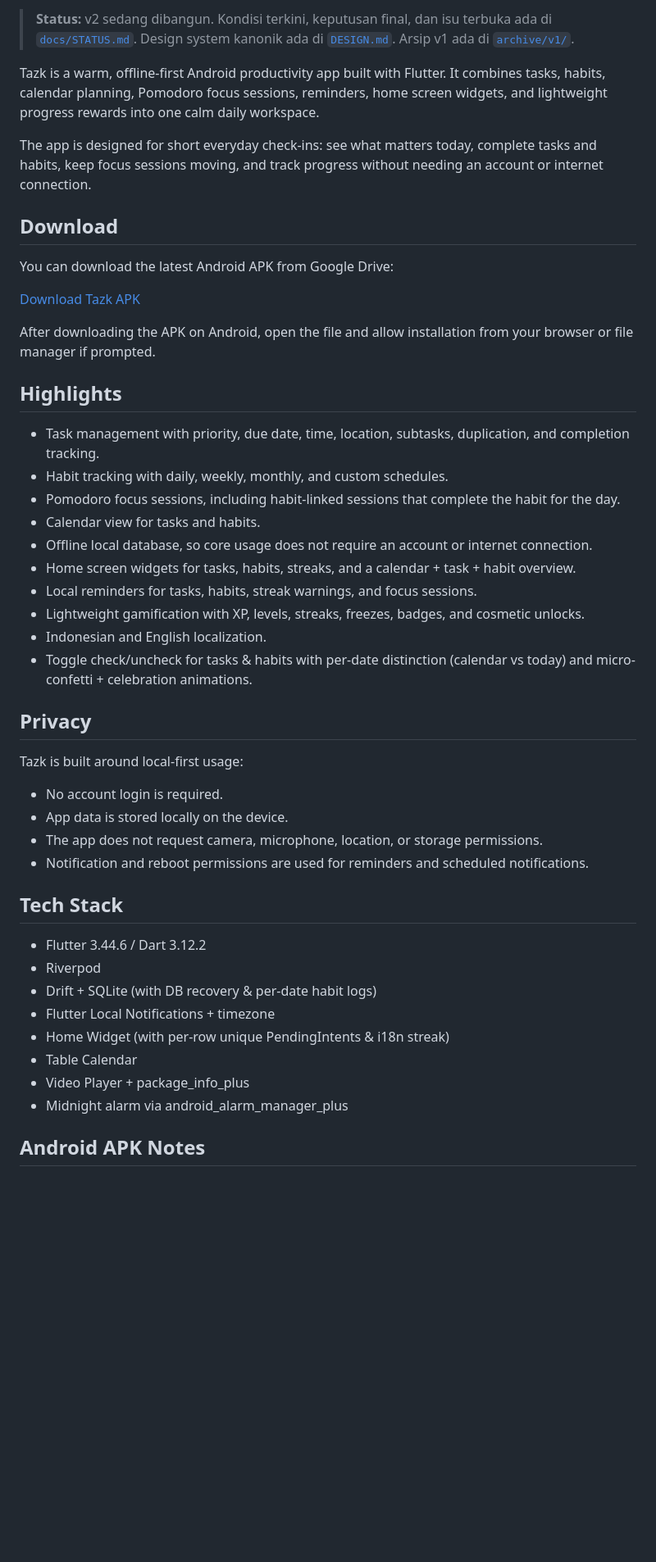
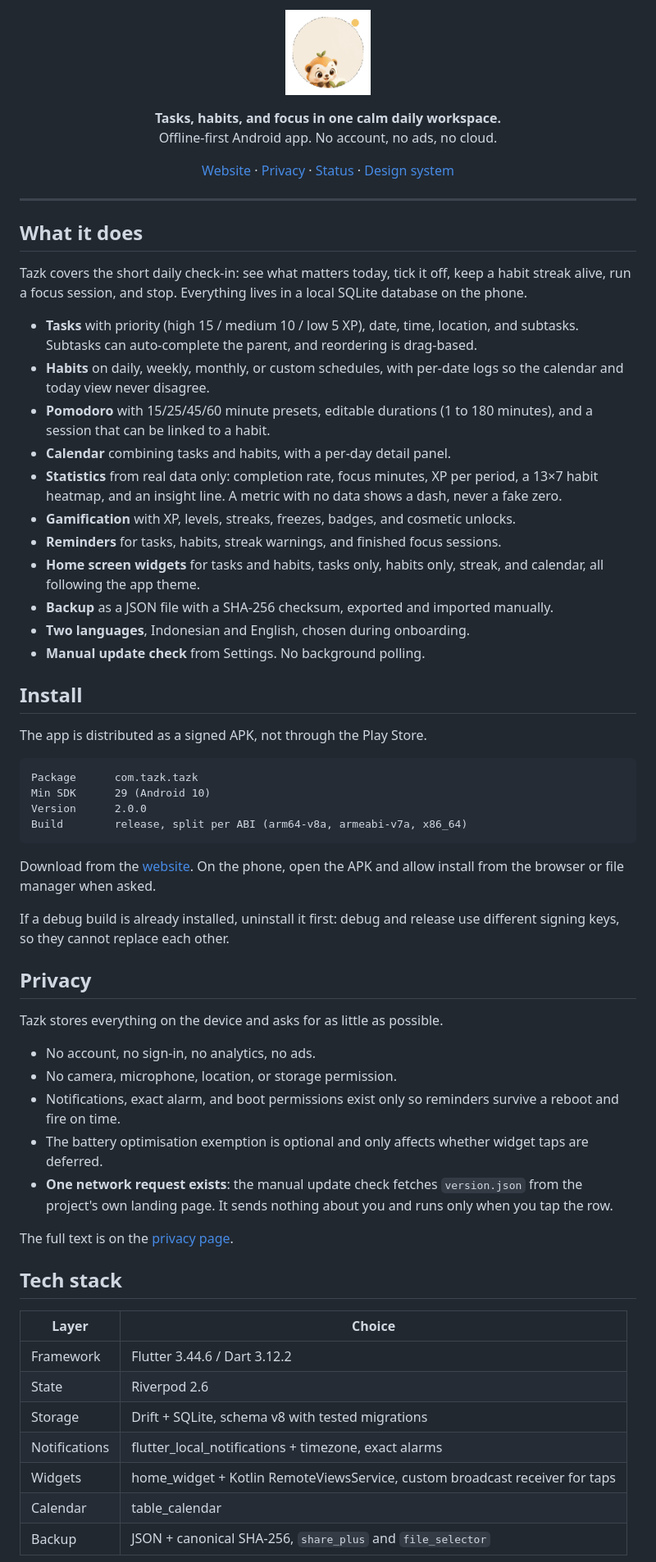
Before and after one commit to MuhammadFaza-DU/Tazk-Android-App, a Markdown page: README.md, the part around one of its changes. Shown at 82% size. Rendered like a GitHub page; pictures changed too: docs/assets/otter-wave.gif (added); blank space fills up the shorter version.

Commit message:
docs(readme): banner + animated mascot, rewritten README with verified facts

````diff
--- a/README.md
+++ b/README.md
@@ -2,52 +4,74 @@
 
-> **Status:** v2 sedang dibangun. Kondisi terkini, keputusan final, dan isu terbuka ada di
-> [`docs/STATUS.md`](docs/STATUS.md). Design system kanonik ada di [`DESIGN.md`](DESIGN.md).
-> Arsip v1 ada di [`archive/v1/`](archive/v1/README.md).
+<p align="center">
+  <img src="docs/assets/otter-wave.gif" alt="Tazk mascot waving" width="104">
+</p>
 
-Tazk is a warm, offline-first Android productivity app built with Flutter. It combines tasks, habits, calendar planning, Pomodoro focus sessions, reminders, home screen widgets, and lightweight progress rewards into one calm daily workspace.
+<p align="center">
+  <strong>Tasks, habits, and focus in one calm daily workspace.</strong><br>
+  Offline-first Android app. No account, no ads, no cloud.
+</p>
 
-The app is designed for short everyday check-ins: see what matters today, complete tasks and habits, keep focus sessions moving, and track progress without needing an account or internet connection.
+<p align="center">
+  <a href="https://tazk-manager-mfdu.vercel.app">Website</a> ·
+  <a href="https://tazk-manager-mfdu.vercel.app/privasi/">Privacy</a> ·
+  <a href="docs/STATUS.md">Status</a> ·
+  <a href="DESIGN.md">Design system</a>
+</p>
 
-## Download
+---
 
-You can download the latest Android APK from Google Drive:
+## What it does
 
-[Download Tazk APK](https://drive.google.com/drive/folders/1kWlE8sQmOfmOdy_aZhlCZd4OsfzlliJP?usp=sharing)
+Tazk covers the short daily check-in: see what matters today, tick it off, keep a habit streak alive, run a focus session, and stop. Everything lives in a local SQLite database on the phone.
 
-After downloading the APK on Android, open the file and allow installation from your browser or file manager if prompted.
+- **Tasks** with priority (high 15 / medium 10 / low 5 XP), date, time, location, and subtasks. Subtasks can auto-complete the parent, and reordering is drag-based.
+- **Habits** on daily, weekly, monthly, or custom schedules, with per-date logs so the calendar and today view never disagree.
+- **Pomodoro** with 15/25/45/60 minute presets, editable durations (1 to 180 minutes), and a session that can be linked to a habit.
+- **Calendar** combining tasks and habits, with a per-day detail panel.
+- **Statistics** from real data only: completion rate, focus minutes, XP per period, a 13×7 habit heatmap, and an insight line. A metric with no data shows a dash, never a fake zero.
+- **Gamification** with XP, levels, streaks, freezes, badges, and cosmetic unlocks.
+- **Reminders** for tasks, habits, streak warnings, and finished focus sessions.
+- **Home screen widgets** for tasks and habits, tasks only, habits only, streak, and calendar, all following the app theme.
+- **Backup** as a JSON file with a SHA-256 checksum, exported and imported manually.
+- **Two languages**, Indonesian and English, chosen during onboarding.
+- **Manual update check** from Settings. No background polling.
 
-## Highlights
+## Install
 
-- Task management with priority, due date, time, location, subtasks, duplication, and completion tracking.
-- Habit tracking with daily, weekly, monthly, and custom schedules.
-- Pomodoro focus sessions, including habit-linked sessions that complete the habit for the day.
-- Calendar view for tasks and habits.
-- Offline local database, so core usage does not require an account or internet connection.
-- Home screen widgets for tasks, habits, streaks, and a calendar + task + habit overview.
-- Local reminders for tasks, habits, streak warnings, and focus sessions.
-- Lightweight gamification with XP, levels, streaks, freezes, badges, and cosmetic unlocks.
-- Indonesian and English localization.
-- Toggle check/uncheck for tasks & habits with per-date distinction (calendar vs today) and micro-confetti + celebration animations.
+The app is distributed as a signed APK, not through the Play Store.
+
+```text
+Package      com.tazk.tazk
+Min SDK      29 (Android 10)
+Version      2.0.0
+Build        release, split per ABI (arm64-v8a, armeabi-v7a, x86_64)
+```
+
+Download from the [website](https://tazk-manager-mfdu.vercel.app). On the phone, open the APK and allow install from the browser or file manager when asked.
+
+If a debug build is already installed, uninstall it first: debug and release use different signing keys, so they cannot replace each other.
 
 ## Privacy
 
-Tazk is built around local-first usage:
+Tazk stores everything on the device and asks for as little as possible.
 
-- No account login is required.
-- App data is stored locally on the device.
-- The app does not request camera, microphone, location, or storage permissions.
-- Notification and reboot permissions are used for reminders and scheduled notifications.
+- No account, no sign-in, no analytics, no ads.
+- No camera, microphone, location, or storage permission.
+- Notifications, exact alarm, and boot permissions exist only so reminders survive a reboot and fire on time.
+- The battery optimisation exemption is optional and only affects whether widget taps are deferred.
+- **One network request exists**: the manual update check fetches `version.json` from the project's own landing page. It sends nothing about you and runs only when you tap the row.
 
-## Tech Stack
+The full text is on the [privacy page](https://tazk-manager-mfdu.vercel.app/privasi/).
 
-- Flutter 3.44.6 / Dart 3.12.2
-- Riverpod
-- Drift + SQLite (with DB recovery & per-date habit logs)
-- Flutter Local Notifications + timezone
-- Home Widget (with per-row unique PendingIntents & i18n streak)
-- Table Calendar
-- Video Player + package_info_plus
-- Midnight alarm via android_alarm_manager_plus
+## Tech stack
 
-## Android APK Notes
+| Layer | Choice |
+|---|---|
+| Framework | Flutter 3.44.6 / Dart 3.12.2 |
+| State | Riverpod 2.6 |
+| Storage | Drift + SQLite, schema v8 with tested migrations |
+| Notifications | flutter_local_notifications + timezone, exact alarms |
+| Widgets | home_widget + Kotlin RemoteViewsService, custom broadcast receiver for taps |
+| Calendar | table_calendar |
+| Backup | JSON + canonical SHA-256, `share_plus` and `file_selector` |
 
````
Also changed, not shown: other parts of README.md (+46 -33 lines), docs/assets/otter-wave-0.png (added), docs/assets/otter-wave-1.png (added), docs/assets/otter-wave-2.png (added), docs/assets/otter-wave-3.png (added), docs/assets/tazk-banner.png (added), 1 other file.
